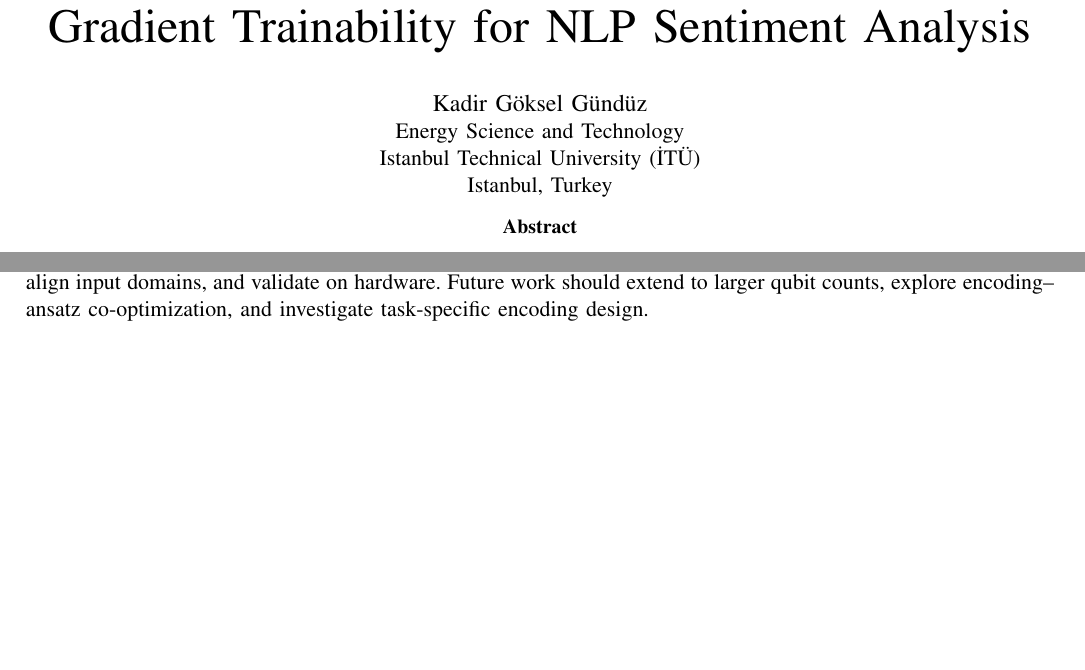
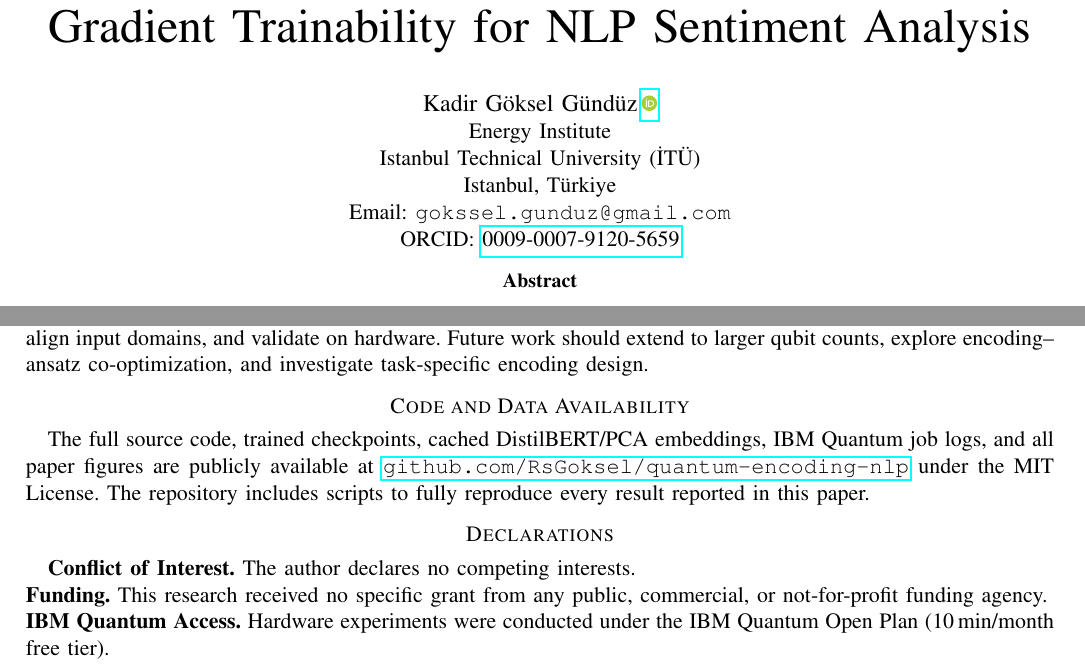
Before and after one commit to RsGoksel/quantum-encoding-nlp, a LaTeX paper (docs/paper.tex): two parts of pages 1 and 10 of 11, joined at a grey line, cut so that both start at the same text, the shorter picture padded with empty space. Compiled offline with pdfLaTeX.

Commit message:
Add full author metadata, ITU affiliation, ORCID, and Code/Data Availability section
- Author block now includes: ITU Energy Institute affiliation, email,
  ORCID 0009-0007-9120-5659, date, and corresponding-author marker
- Added 'Code and Data Availability' section with GitHub link
- Added 'Declarations': Conflict of Interest, Funding, IBM Quantum access
- Updated CITATION.cff with ORCID and affiliation
- LaTeX source uses \orcidlink package for clickable ORCID badge

```diff
--- a/docs/paper.tex
+++ b/docs/paper.tex
@@ -10,15 +10,18 @@
 \usepackage{braket}
 \usepackage{multirow}
 \usepackage[caption=false]{subfig}
+\usepackage{orcidlink}
 
 \graphicspath{{./}{results/plots/}}
 
 \title{Evaluating Quantum Data Encoding Strategies and Gradient Trainability for NLP Sentiment Analysis}
 
-\author{\IEEEauthorblockN{Kadir G\"{o}ksel G\"{u}nd\"{u}z}
-\IEEEauthorblockA{Energy Science and Technology\\
+\author{\IEEEauthorblockN{Kadir G\"{o}ksel G\"{u}nd\"{u}z\,\orcidlink{0009-0007-9120-5659}}
+\IEEEauthorblockA{Energy Institute\\
 Istanbul Technical University (\.{I}T\"{U})\\
-Istanbul, Turkey}}
+Istanbul, T\"{u}rkiye\\
+Email: \texttt{gokssel.gunduz@gmail.com}\\
+ORCID: \href{https://orcid.org/0009-0007-9120-5659}{0009-0007-9120-5659}}}
 
 \begin{document}
 
@@ -411,6 +414,22 @@ We presented a systematic comparison of four quantum data encoding strategies fo
 These results provide practitioners with a practical framework: measure gradient variance, prefer shallow circuits, align input domains, and validate on hardware. Future work should extend to larger qubit counts, explore encoding--ansatz co-optimization, and investigate task-specific encoding design.
 
 % ===================================================================
+% CODE AND DATA AVAILABILITY
+% ===================================================================
+\section*{Code and Data Availability}
+The full source code, trained checkpoints, cached DistilBERT/PCA embeddings, IBM Quantum job logs, and all paper figures are publicly available at
+\href{https://github.com/RsGoksel/quantum-encoding-nlp}{\texttt{github.com/RsGoksel/quantum-encoding-nlp}}
+under the MIT License. The repository includes scripts to fully reproduce every result reported in this paper.
+
+% ===================================================================
+% DECLARATIONS
+% ===================================================================
+\section*{Declarations}
+\textbf{Conflict of Interest.} The author declares no competing interests.\\
+\textbf{Funding.} This research received no specific grant from any public, commercial, or not-for-profit funding agency.\\
+\textbf{IBM Quantum Access.} Hardware experiments were conducted under the IBM Quantum Open Plan (10\,min/month free tier).
+
+% ===================================================================
 % REFERENCES
 % ===================================================================
 \begin{thebibliography}{23}
```
Also changed, not shown: docs/paper_draft.md (+22 -1 lines), 1 other file.
